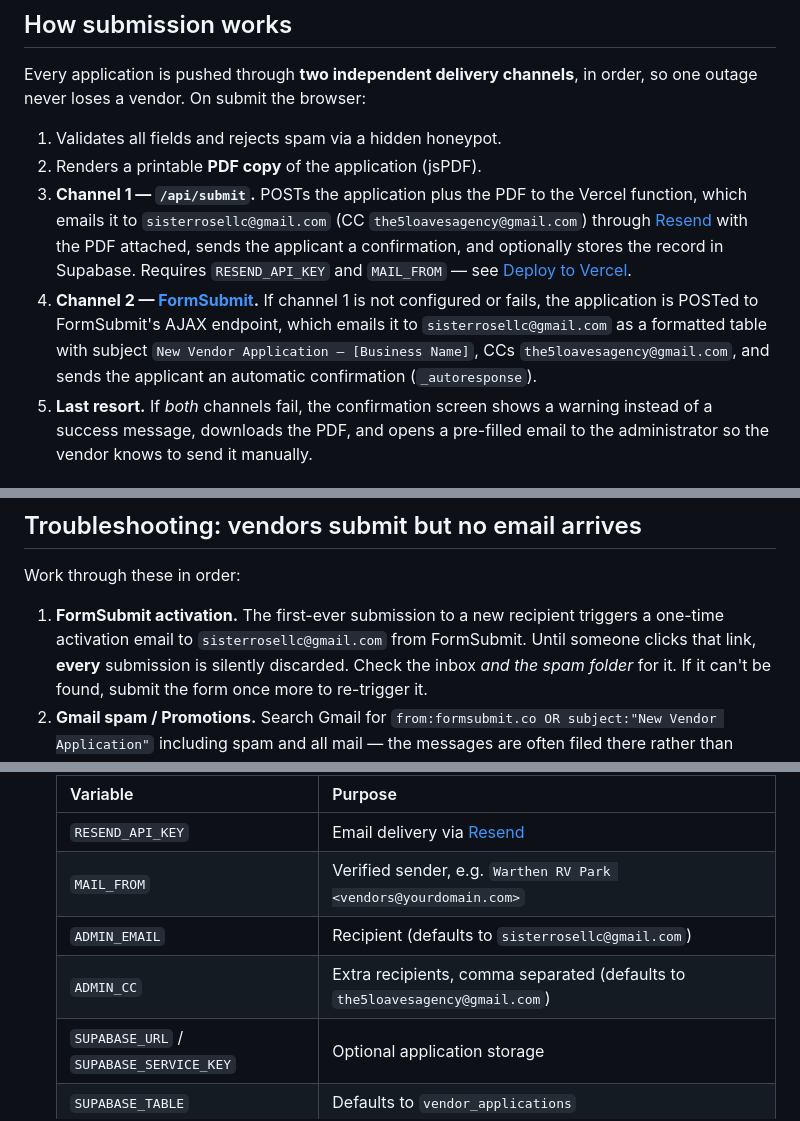
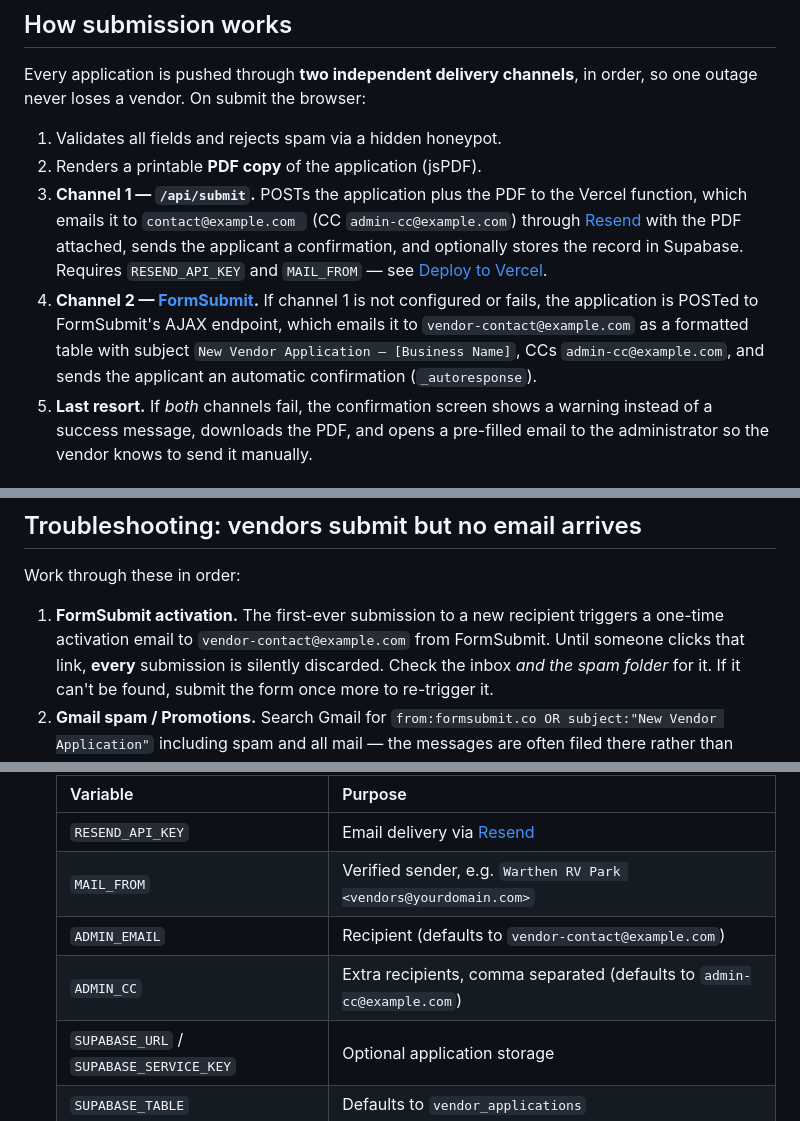
Before and after one commit to tablemakerscompass/Warthen-RV-Park-Events---Applications, a Markdown page: README.md, 3 parts joined by grey strips. GitHub-like rendering.

```diff
--- a/README.md
+++ b/README.md
@@ -70,16 +70,16 @@ order, so one outage never loses a vendor. On submit the browser:
 1. Validates all fields and rejects spam via a hidden honeypot.
 2. Renders a printable **PDF copy** of the application (jsPDF).
 3. **Channel 1 — `/api/submit`.** POSTs the application plus the PDF to the
-   Vercel function, which emails it to `sisterrosellc@gmail.com` (CC
-   `the5loavesagency@gmail.com`) through [Resend](https://resend.com) with the
+   Vercel function, which emails it to `contact@example.com ` (CC
+   `admin-cc@example.com`) through [Resend](https://resend.com) with the
    PDF attached, sends the applicant a confirmation, and optionally stores the
    record in Supabase. Requires `RESEND_API_KEY` and `MAIL_FROM` — see
    [Deploy to Vercel](#deploy-to-vercel).
 4. **Channel 2 — [FormSubmit](https://formsubmit.co).** If channel 1 is not
    configured or fails, the application is POSTed to FormSubmit's AJAX endpoint,
-   which emails it to `sisterrosellc@gmail.com` as a formatted table with
+   which emails it to `vendor-contact@example.com` as a formatted table with
    subject `New Vendor Application – [Business Name]`, CCs
-   `the5loavesagency@gmail.com`, and sends the applicant an automatic
+   `admin-cc@example.com`, and sends the applicant an automatic
    confirmation (`_autoresponse`).
 5. **Last resort.** If *both* channels fail, the confirmation screen shows a
    warning instead of a success message, downloads the PDF, and opens a
@@ -99,7 +99,7 @@ site look like it is working while the promoter's inbox stays empty.
 Work through these in order:
 
 1. **FormSubmit activation.** The first-ever submission to a new recipient
-   triggers a one-time activation email to `sisterrosellc@gmail.com` from
+   triggers a one-time activation email to `vendor-contact@example.com` from
    FormSubmit. Until someone clicks that link, **every** submission is silently
    discarded. Check the inbox *and the spam folder* for it. If it can't be
    found, submit the form once more to re-trigger it.
@@ -133,8 +133,8 @@ gives the promoter a durable record independent of email — see
    |---|---|
    | `RESEND_API_KEY` | Email delivery via [Resend](https://resend.com) |
    | `MAIL_FROM` | Verified sender, e.g. `Warthen RV Park <vendors@yourdomain.com>` |
-   | `ADMIN_EMAIL` | Recipient (defaults to `sisterrosellc@gmail.com`) |
-   | `ADMIN_CC` | Extra recipients, comma separated (defaults to `the5loavesagency@gmail.com`) |
+   | `ADMIN_EMAIL` | Recipient (defaults to `vendor-contact@example.com`) |
+   | `ADMIN_CC` | Extra recipients, comma separated (defaults to `admin-cc@example.com`) |
    | `SUPABASE_URL` / `SUPABASE_SERVICE_KEY` | Optional application storage |
    | `SUPABASE_TABLE` | Defaults to `vendor_applications` |
 
```
